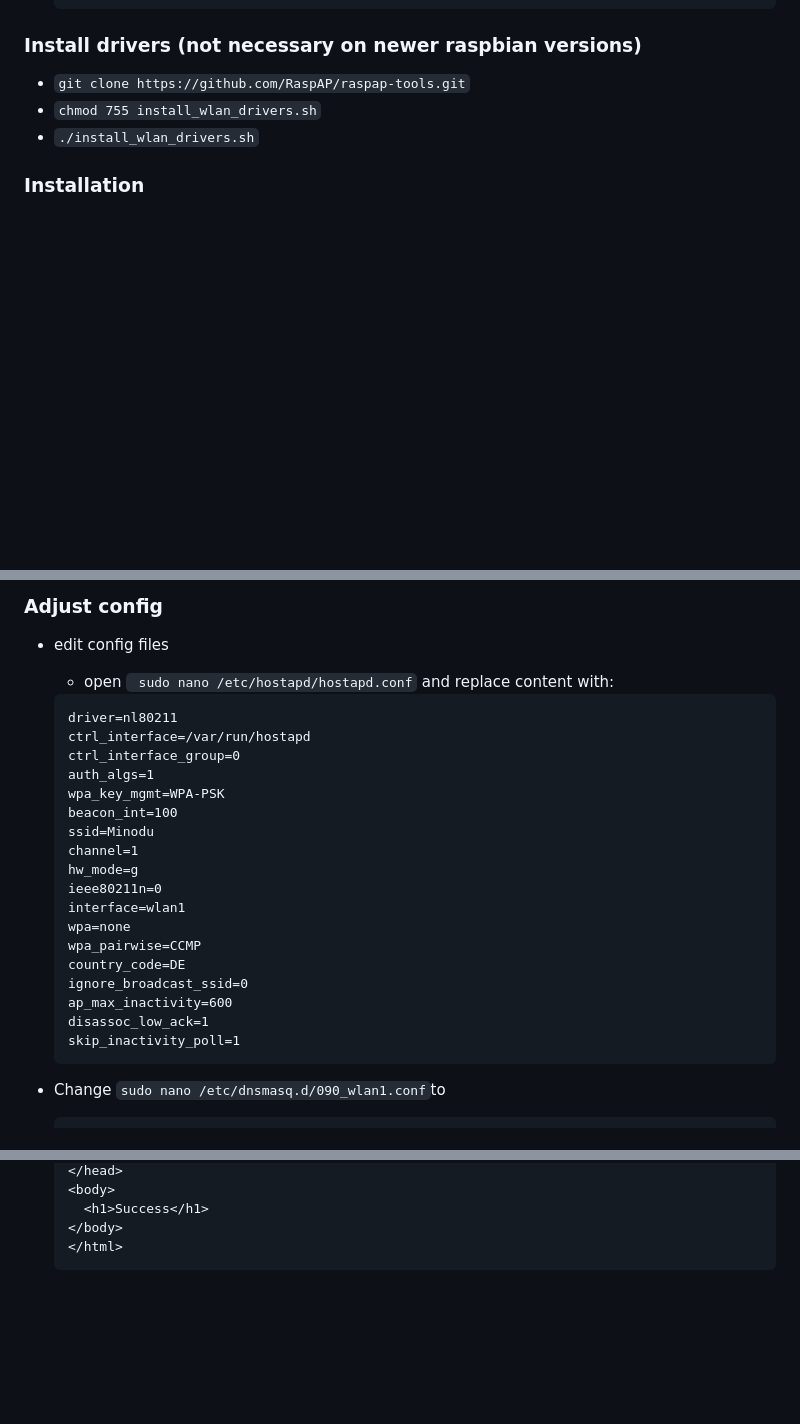
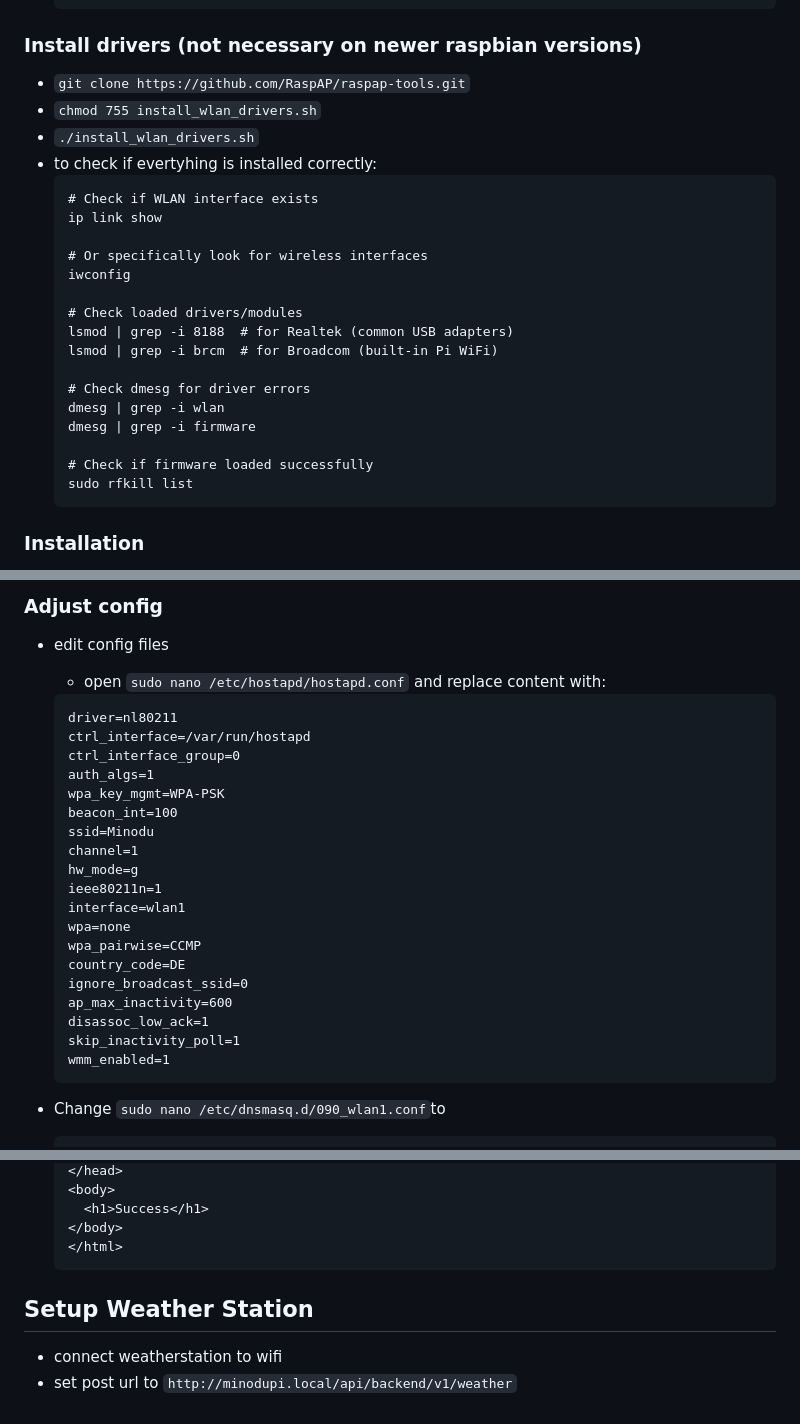
Before and after one commit to lutzer/minodu-installer, a Markdown page: SETUP.md, 3 parts joined by grey strips. Drawn GitHub-style; blank space fills up the shorter version.

Commit message:
changes docu

````diff
--- a/SETUP.md
+++ b/SETUP.md
@@ -38,6 +38,25 @@
 * `git clone https://github.com/RaspAP/raspap-tools.git`
 * `chmod 755 install_wlan_drivers.sh`
 * `./install_wlan_drivers.sh`
+* to check if evertyhing is installed correctly:
+  ```
+  # Check if WLAN interface exists
+  ip link show
+
+  # Or specifically look for wireless interfaces
+  iwconfig
+
+  # Check loaded drivers/modules
+  lsmod | grep -i 8188  # for Realtek (common USB adapters)
+  lsmod | grep -i brcm  # for Broadcom (built-in Pi WiFi)
+
+  # Check dmesg for driver errors
+  dmesg | grep -i wlan
+  dmesg | grep -i firmware
+
+  # Check if firmware loaded successfully
+  sudo rfkill list
+  ```
 
 ### Installation
 
@@ -62,7 +81,7 @@
 
 * edit config files
 
-  * open ` sudo nano /etc/hostapd/hostapd.conf` and replace content with:
+  * open `sudo nano /etc/hostapd/hostapd.conf` and replace content with:
 
   ```
   driver=nl80211
@@ -74,7 +93,7 @@
   ssid=Minodu
   channel=1
   hw_mode=g
-  ieee80211n=0
+  ieee80211n=1
   interface=wlan1
   wpa=none
   wpa_pairwise=CCMP
@@ -83,6 +102,7 @@
   ap_max_inactivity=600
   disassoc_low_ack=1
   skip_inactivity_poll=1
+  wmm_enabled=1
   ```
 
 * Change `sudo nano /etc/dnsmasq.d/090_wlan1.conf`to
@@ -149,3 +169,8 @@
   </body>
   </html>
   ```
+
+## Setup Weather Station
+
+* connect weatherstation to wifi
+* set post url to `http://minodupi.local/api/backend/v1/weather`
````
Also changed, not shown: other parts of SETUP.md (+2 -2 lines).
